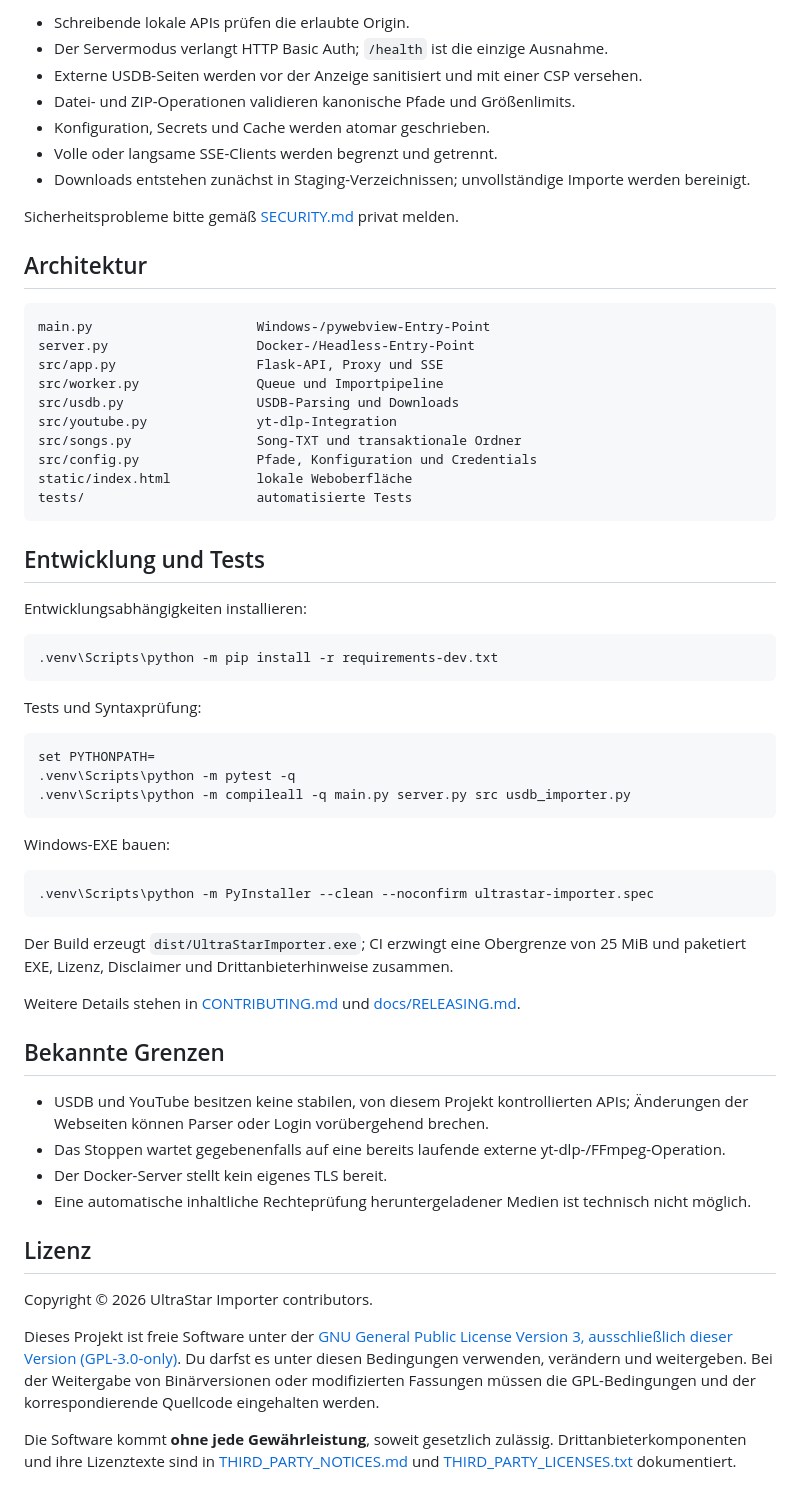
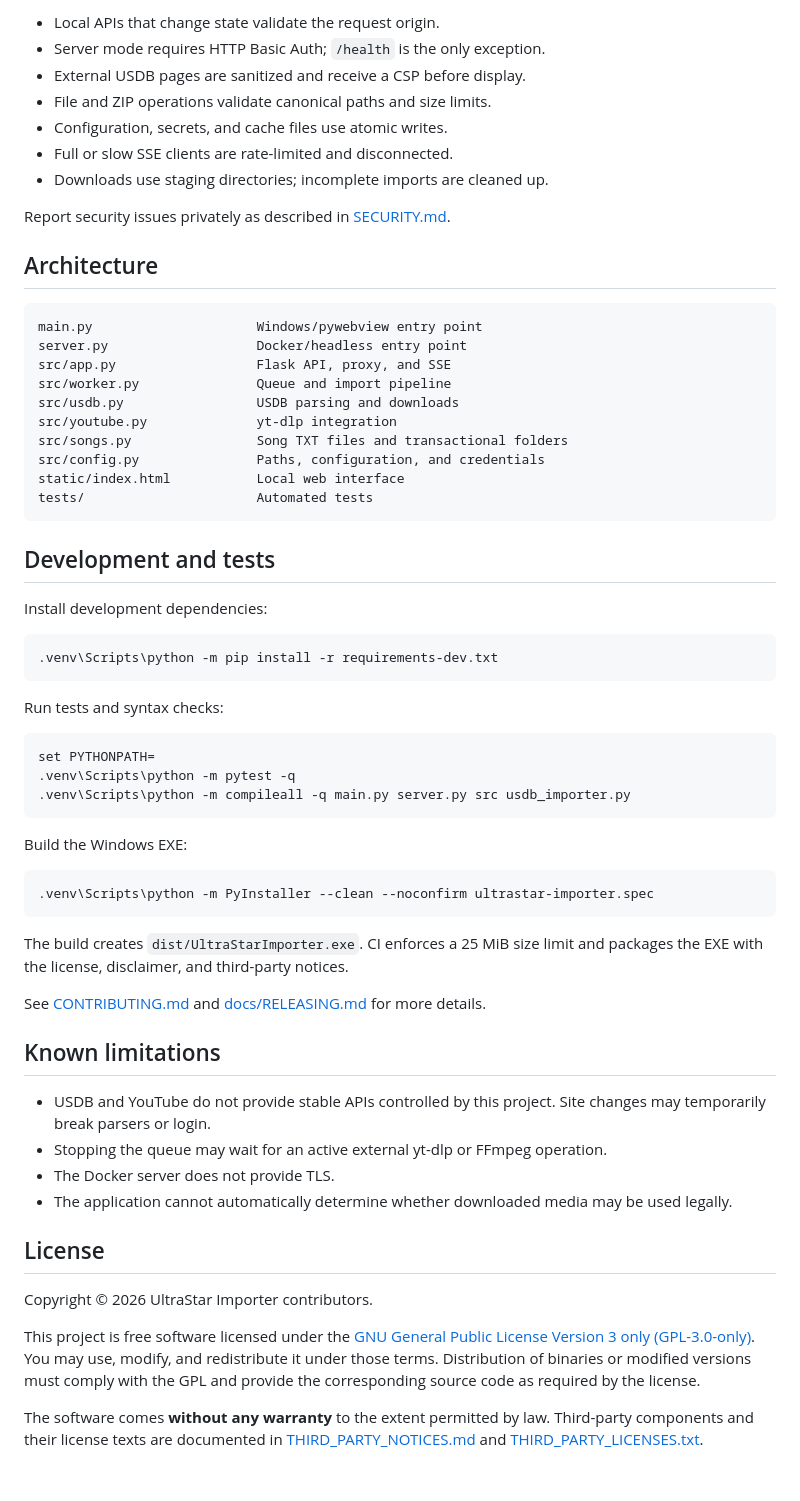
Before and after one commit to nschmidtdev/USDB-Importer, a Markdown page: README.md, the part around one of its changes. Drawn GitHub-style.

````diff
--- a/README.md
+++ b/README.md
@@ -172,40 +195,38 @@ hochgeladen werden:
 
-- Schreibende lokale APIs prüfen die erlaubte Origin.
-- Der Servermodus verlangt HTTP Basic Auth; `/health` ist die einzige Ausnahme.
-- Externe USDB-Seiten werden vor der Anzeige sanitisiert und mit einer CSP
-  versehen.
-- Datei- und ZIP-Operationen validieren kanonische Pfade und Größenlimits.
-- Konfiguration, Secrets und Cache werden atomar geschrieben.
-- Volle oder langsame SSE-Clients werden begrenzt und getrennt.
-- Downloads entstehen zunächst in Staging-Verzeichnissen; unvollständige
-  Importe werden bereinigt.
+- Local APIs that change state validate the request origin.
+- Server mode requires HTTP Basic Auth; `/health` is the only exception.
+- External USDB pages are sanitized and receive a CSP before display.
+- File and ZIP operations validate canonical paths and size limits.
+- Configuration, secrets, and cache files use atomic writes.
+- Full or slow SSE clients are rate-limited and disconnected.
+- Downloads use staging directories; incomplete imports are cleaned up.
 
-Sicherheitsprobleme bitte gemäß [SECURITY.md](SECURITY.md) privat melden.
+Report security issues privately as described in [SECURITY.md](SECURITY.md).
 
-## Architektur
+## Architecture
 
 ```text
-main.py                     Windows-/pywebview-Entry-Point
-server.py                   Docker-/Headless-Entry-Point
-src/app.py                  Flask-API, Proxy und SSE
-src/worker.py               Queue und Importpipeline
-src/usdb.py                 USDB-Parsing und Downloads
-src/youtube.py              yt-dlp-Integration
-src/songs.py                Song-TXT und transaktionale Ordner
-src/config.py               Pfade, Konfiguration und Credentials
-static/index.html           lokale Weboberfläche
-tests/                      automatisierte Tests
+main.py                     Windows/pywebview entry point
+server.py                   Docker/headless entry point
+src/app.py                  Flask API, proxy, and SSE
+src/worker.py               Queue and import pipeline
+src/usdb.py                 USDB parsing and downloads
+src/youtube.py              yt-dlp integration
+src/songs.py                Song TXT files and transactional folders
+src/config.py               Paths, configuration, and credentials
+static/index.html           Local web interface
+tests/                      Automated tests
 ```
 
-## Entwicklung und Tests
+## Development and tests
 
-Entwicklungsabhängigkeiten installieren:
+Install development dependencies:
 
 ```bash
 .venv\Scripts\python -m pip install -r requirements-dev.txt
 ```
 
-Tests und Syntaxprüfung:
+Run tests and syntax checks:
 
 ```bash
 set PYTHONPATH=
@@ -213,41 +234,38 @@ set PYTHONPATH=
 .venv\Scripts\python -m compileall -q main.py server.py src usdb_importer.py
 ```
 
-Windows-EXE bauen:
+Build the Windows EXE:
 
 ```bash
 .venv\Scripts\python -m PyInstaller --clean --noconfirm ultrastar-importer.spec
 ```
 
-Der Build erzeugt `dist/UltraStarImporter.exe`; CI erzwingt eine Obergrenze von
-25 MiB und paketiert EXE, Lizenz, Disclaimer und Drittanbieterhinweise zusammen.
+The build creates `dist/UltraStarImporter.exe`. CI enforces a 25 MiB size limit
+and packages the EXE with the license, disclaimer, and third-party notices.
 
-Weitere Details stehen in [CONTRIBUTING.md](CONTRIBUTING.md) und
-[docs/RELEASING.md](docs/RELEASING.md).
+See [CONTRIBUTING.md](CONTRIBUTING.md) and
+[docs/RELEASING.md](docs/RELEASING.md) for more details.
 
-## Bekannte Grenzen
+## Known limitations
 
-- USDB und YouTube besitzen keine stabilen, von diesem Projekt kontrollierten
-  APIs; Änderungen der Webseiten können Parser oder Login vorübergehend
-  brechen.
-- Das Stoppen wartet gegebenenfalls auf eine bereits laufende externe
-  yt-dlp-/FFmpeg-Operation.
-- Der Docker-Server stellt kein eigenes TLS bereit.
-- Eine automatische inhaltliche Rechteprüfung heruntergeladener Medien ist
-  technisch nicht möglich.
+- USDB and YouTube do not provide stable APIs controlled by this project. Site
+  changes may temporarily break parsers or login.
+- Stopping the queue may wait for an active external yt-dlp or FFmpeg operation.
+- The Docker server does not provide TLS.
+- The application cannot automatically determine whether downloaded media may be
+  used legally.
 
-## Lizenz
+## License
 
 Copyright © 2026 UltraStar Importer contributors.
 
-Dieses Projekt ist freie Software unter der
-[GNU General Public License Version 3, ausschließlich dieser Version
-(GPL-3.0-only)](LICENSE). Du darfst es unter diesen Bedingungen verwenden,
-verändern und weitergeben. Bei der Weitergabe von Binärversionen oder
-modifizierten Fassungen müssen die GPL-Bedingungen und der korrespondierende
-Quellcode eingehalten werden.
+This project is free software licensed under the
+[GNU General Public License Version 3 only (GPL-3.0-only)](LICENSE). You may use,
+modify, and redistribute it under those terms. Distribution of binaries or
+modified versions must comply with the GPL and provide the corresponding source
+code as required by the license.
 
-Die Software kommt **ohne jede Gewährleistung**, soweit gesetzlich zulässig.
-Drittanbieterkomponenten und ihre Lizenztexte sind in
-[THIRD_PARTY_NOTICES.md](THIRD_PARTY_NOTICES.md) und
-[THIRD_PARTY_LICENSES.txt](THIRD_PARTY_LICENSES.txt) dokumentiert.
+The software comes **without any warranty** to the extent permitted by law.
+Third-party components and their license texts are documented in
+[THIRD_PARTY_NOTICES.md](THIRD_PARTY_NOTICES.md) and
+[THIRD_PARTY_LICENSES.txt](THIRD_PARTY_LICENSES.txt).
````
Also changed, not shown: other parts of README.md (+102 -79 lines), README.de.md (added, +280 -0 lines), docs/images/Cookie.png (added), docs/images/Queue.png (added), docs/images/Suche.png (added).
